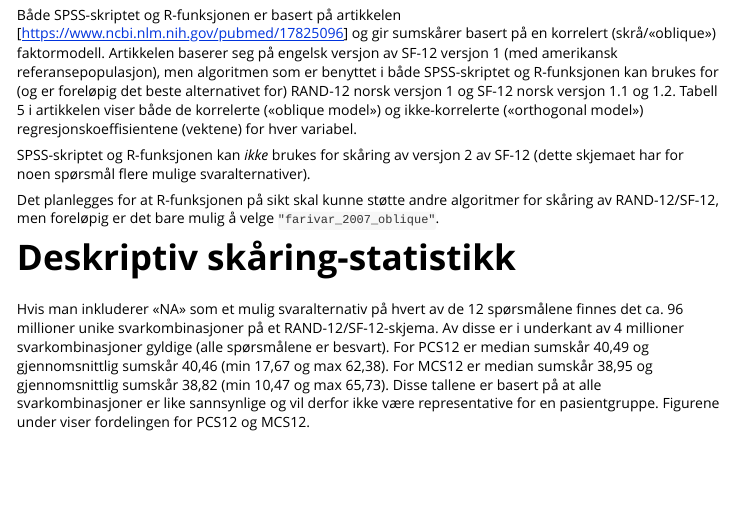
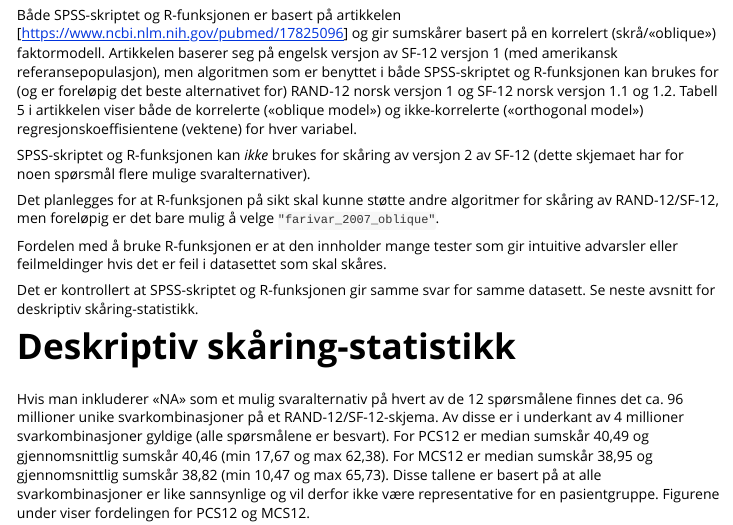
Before and after one commit to Rapporteket/rapwhale, an R Markdown document (felles/bruksrettleiingar/rand-12/dokumentasjon-rand-12.Rmd): the page in a window 1100 px wide, from 1960 px down. Rendered offline with R 4.5, knitr and Pandoc, with nearby package versions.

Commit message:
Lagt til noen setninger i slutten i "SPSS-syntaksen vs. R-funksjonen"
SVN-revisjon: 6142

```diff
--- a/felles/bruksrettleiingar/rand-12/dokumentasjon-rand-12.Rmd
+++ b/felles/bruksrettleiingar/rand-12/dokumentasjon-rand-12.Rmd
@@ -150,6 +150,14 @@ Det planlegges for at R-funksjonen på sikt skal kunne støtte
 andre algoritmer for skåring av RAND-12/SF-12, men foreløpig er
 det bare mulig å velge `"farivar_2007_oblique"`.
 
+Fordelen med å bruke R-funksjonen er at den innholder mange
+tester som gir intuitive advarsler eller feilmeldinger hvis det
+er feil i datasettet som skal skåres.
+
+Det er kontrollert at SPSS-skriptet og R-funksjonen gir samme
+svar for samme datasett. Se neste avsnitt for deskriptiv
+skåring-statistikk.
+
 # Deskriptiv skåring-statistikk
 
 Hvis man inkluderer «NA» som et mulig svaralternativ på hvert av de 12 spørsmålene
```
